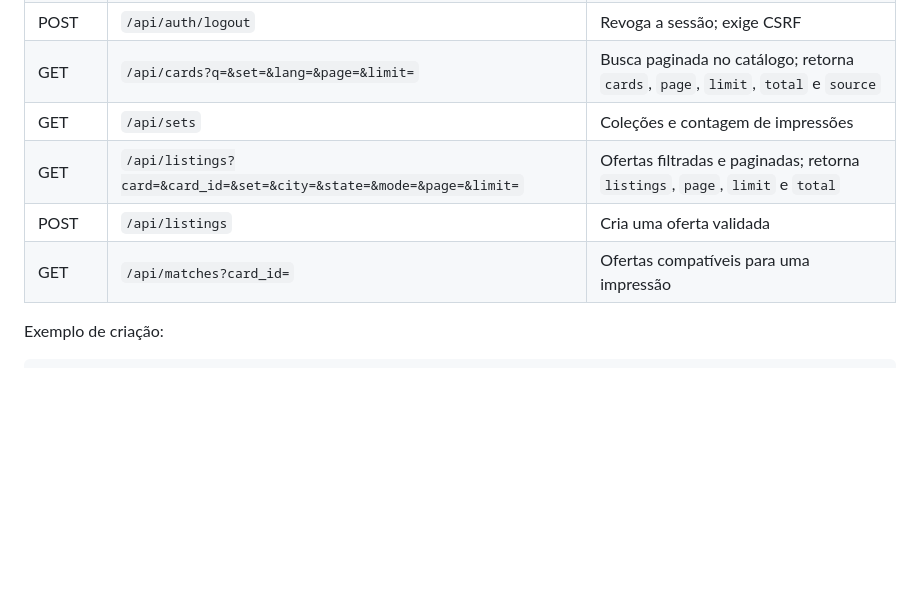
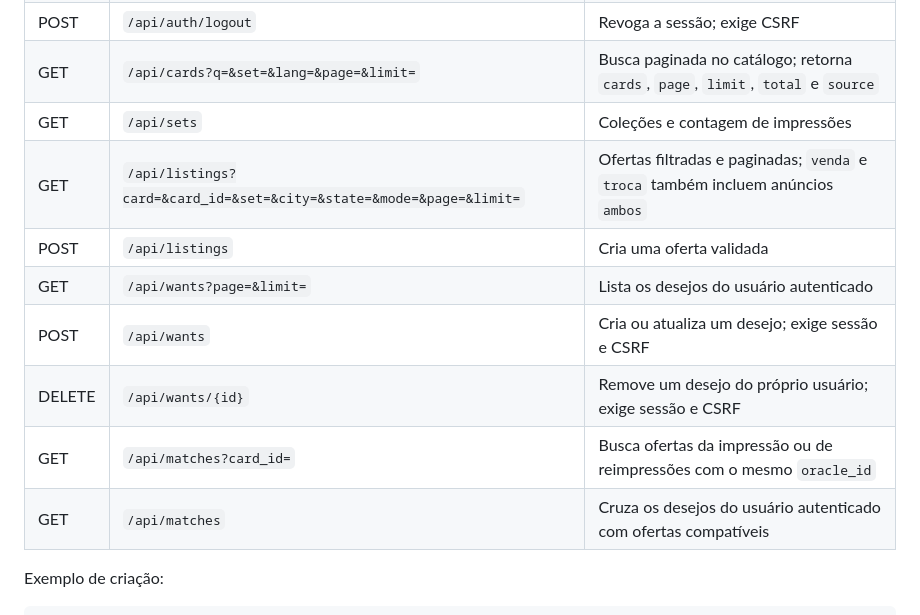
Before and after one commit to xoykor/mana-ponte, a Markdown page: README.md, the part around the change. Drawn GitHub-style; blank space fills up the shorter version.

Commit message:
docs: document wants and matching API

```diff
--- a/README.md
+++ b/README.md
@@ -74,9 +74,13 @@ Quando uma busca da API tem três ou mais caracteres, o ManaPonte também consul
 | POST | `/api/auth/logout` | Revoga a sessão; exige CSRF |
 | GET | `/api/cards?q=&set=&lang=&page=&limit=` | Busca paginada no catálogo; retorna `cards`, `page`, `limit`, `total` e `source` |
 | GET | `/api/sets` | Coleções e contagem de impressões |
-| GET | `/api/listings?card=&card_id=&set=&city=&state=&mode=&page=&limit=` | Ofertas filtradas e paginadas; retorna `listings`, `page`, `limit` e `total` |
+| GET | `/api/listings?card=&card_id=&set=&city=&state=&mode=&page=&limit=` | Ofertas filtradas e paginadas; `venda` e `troca` também incluem anúncios `ambos` |
 | POST | `/api/listings` | Cria uma oferta validada |
-| GET | `/api/matches?card_id=` | Ofertas compatíveis para uma impressão |
+| GET | `/api/wants?page=&limit=` | Lista os desejos do usuário autenticado |
+| POST | `/api/wants` | Cria ou atualiza um desejo; exige sessão e CSRF |
+| DELETE | `/api/wants/{id}` | Remove um desejo do próprio usuário; exige sessão e CSRF |
+| GET | `/api/matches?card_id=` | Busca ofertas da impressão ou de reimpressões com o mesmo `oracle_id` |
+| GET | `/api/matches` | Cruza os desejos do usuário autenticado com ofertas compatíveis |
 
 Exemplo de criação:
 
```
